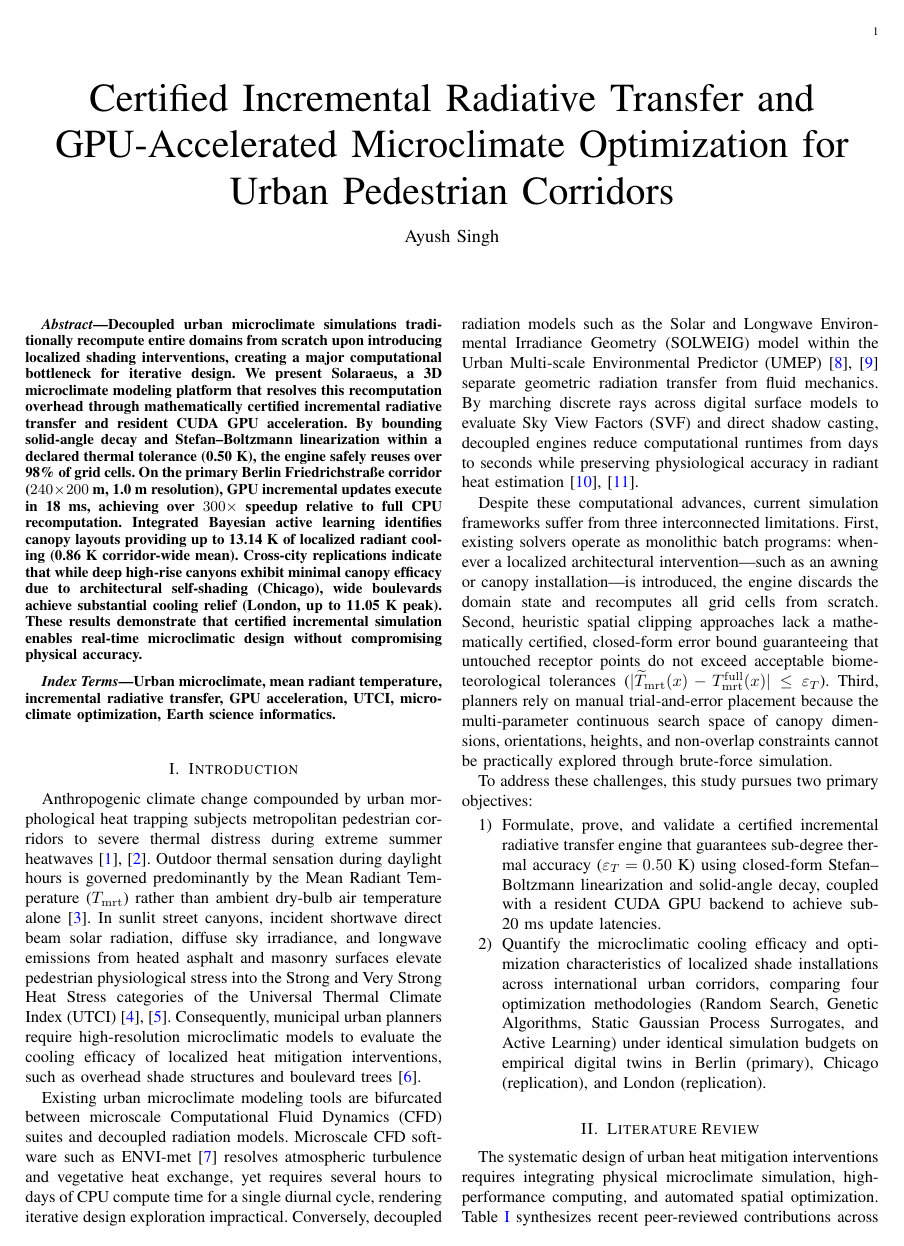
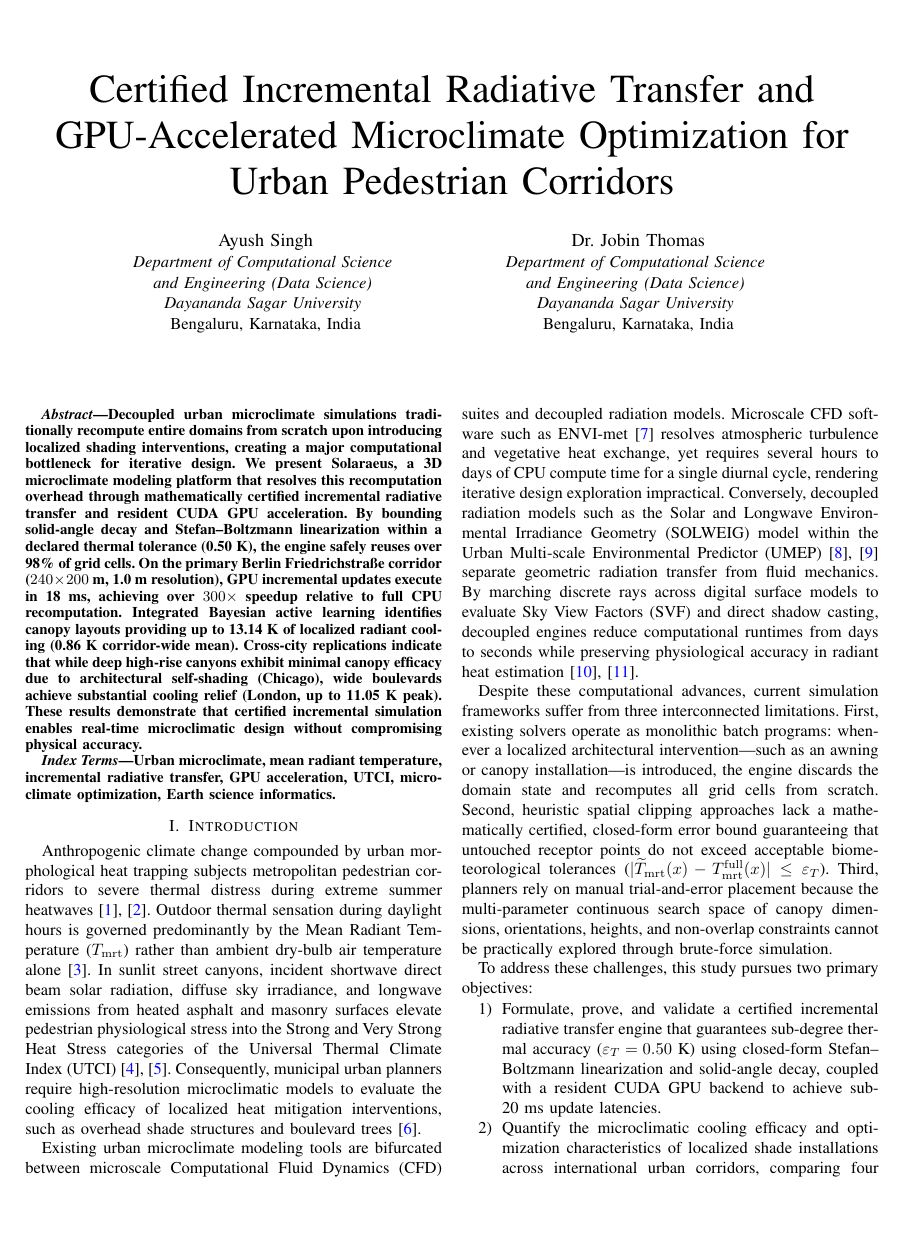
Before and after one commit to ayushsingh08-ds/solaraeus-, a LaTeX paper (research_paper_sol/solaraeus.tex): page 1 of 11. Compiled offline with pdfLaTeX.

Commit message:
docs(paper): update author block to two-column format with Ayush Singh and Dr. Jobin Thomas

```diff
--- a/research_paper_sol/solaraeus.tex
+++ b/research_paper_sol/solaraeus.tex
@@ -1,4 +1,5 @@
-\documentclass[journal]{IEEEtran}
+\documentclass[conference]{IEEEtran}
+\IEEEoverridecommandlockouts
 
 \usepackage{cite}
 \usepackage{amsmath,amssymb,amsfonts}
@@ -32,7 +33,18 @@
 
 \title{Certified Incremental Radiative Transfer and GPU-Accelerated Microclimate Optimization for Urban Pedestrian Corridors}
 
-\author{Ayush~Singh}
+\author{\IEEEauthorblockN{Ayush Singh}
+\IEEEauthorblockA{\textit{Department of Computational Science} \\
+\textit{and Engineering (Data Science)} \\
+\textit{Dayananda Sagar University} \\
+Bengaluru, Karnataka, India}
+\and
+\IEEEauthorblockN{Dr. Jobin Thomas}
+\IEEEauthorblockA{\textit{Department of Computational Science} \\
+\textit{and Engineering (Data Science)} \\
+\textit{Dayananda Sagar University} \\
+Bengaluru, Karnataka, India}
+}
 
 \maketitle
 
```
Also changed, not shown: 2 other files.
